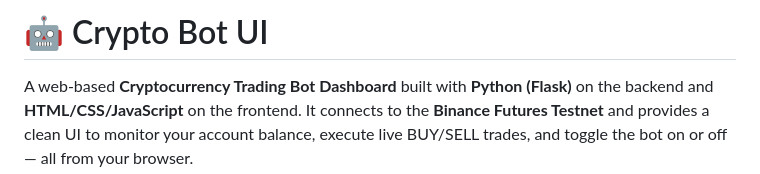
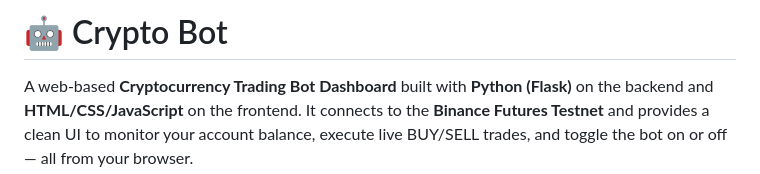
Before and after one commit to vinitsonawane45/Crypto_bot_UI, a Markdown page: README.md, the part around the change. GitHub-like rendering.

```diff
--- a/README.md
+++ b/README.md
@@ -1,4 +1,4 @@
-# 🤖 Crypto Bot UI
+# 🤖 Crypto Bot
 
 A web-based **Cryptocurrency Trading Bot Dashboard** built with **Python (Flask)** on the backend and **HTML/CSS/JavaScript** on the frontend. It connects to the **Binance Futures Testnet** and provides a clean UI to monitor your account balance, execute live BUY/SELL trades, and toggle the bot on or off — all from your browser.
 
```
